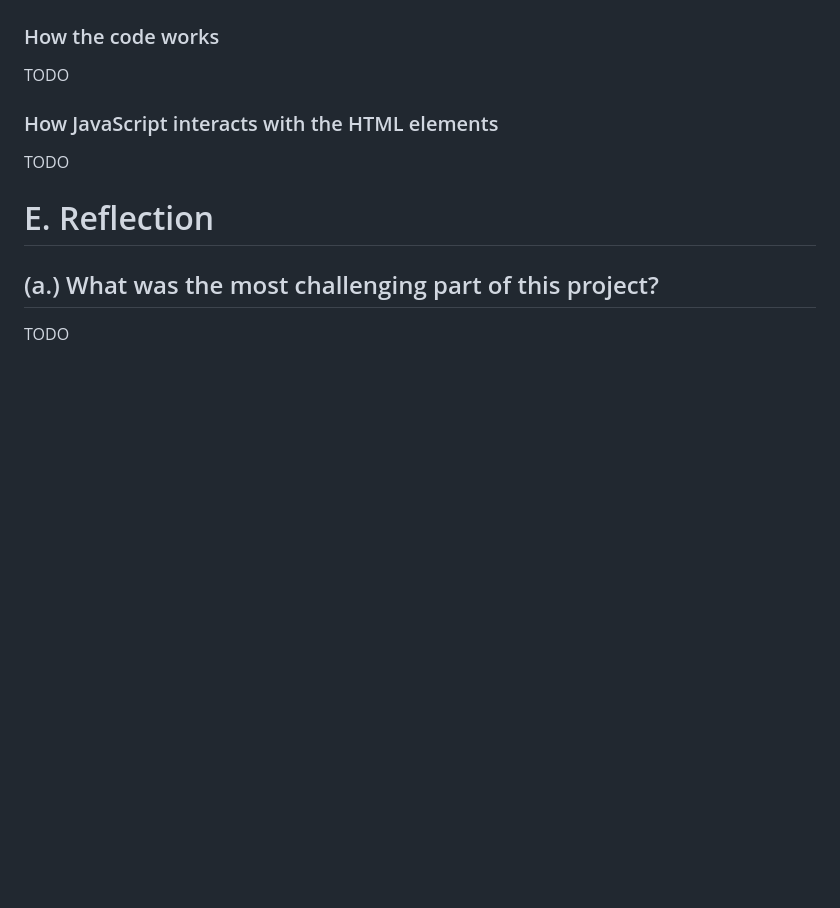
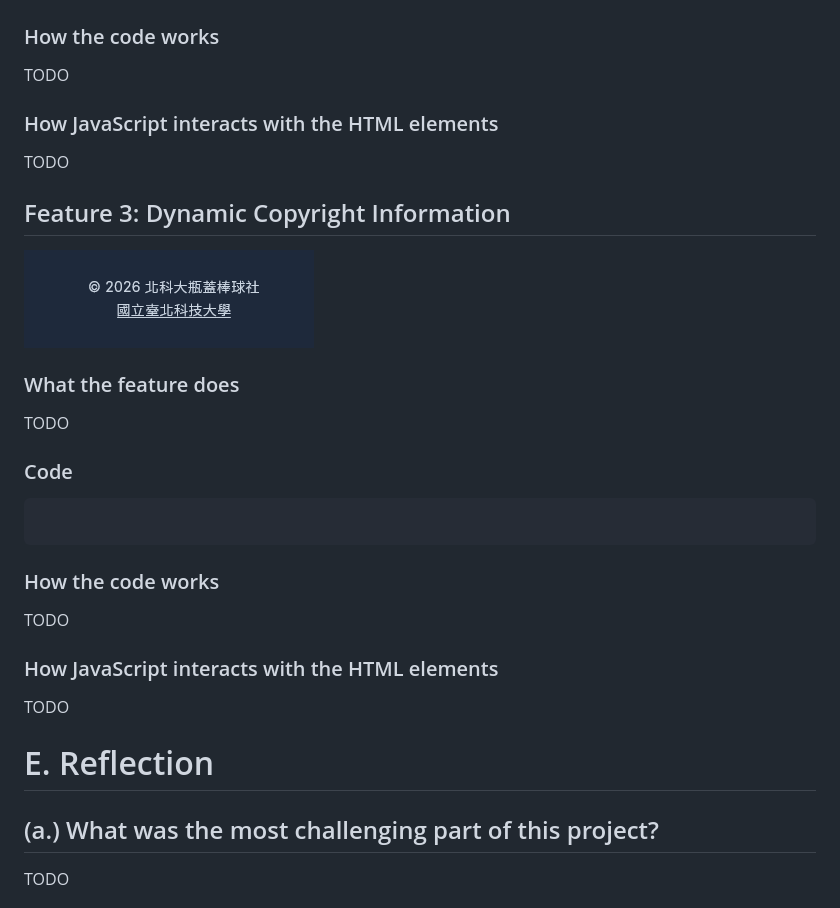
Before and after one commit to Good9tTo9t/webclass-midterm, a Markdown page: README.md, the part around the change. Rendered like a GitHub page; pictures changed too: screenshots/copyright.png (added); blank space fills up the shorter version.

Commit message:
add feature introduction

````diff
--- a/README.md
+++ b/README.md
@@ -118,6 +118,27 @@ TODO
 
 TODO
 
+## Feature 3: Dynamic Copyright Information
+
+![Countdown](screenshots/copyright.png)
+
+### What the feature does
+
+TODO
+
+### Code
+
+```js
+```
+
+### How the code works
+
+TODO
+
+### How JavaScript interacts with the HTML elements
+
+TODO
+
 # E. Reflection
 
 ## (a.) What was the most challenging part of this project?
````
